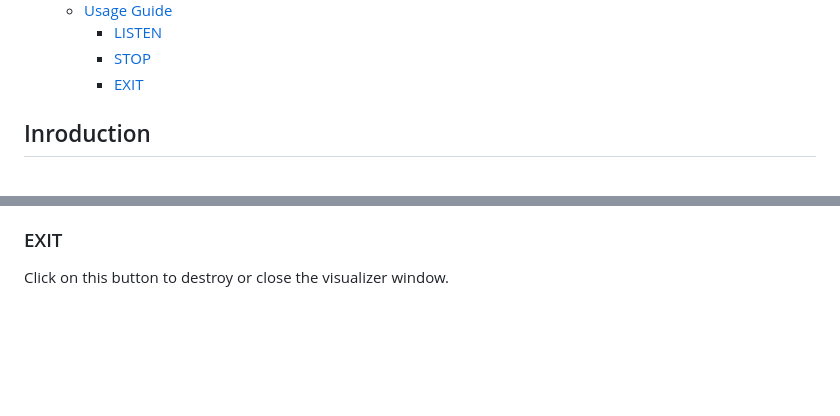
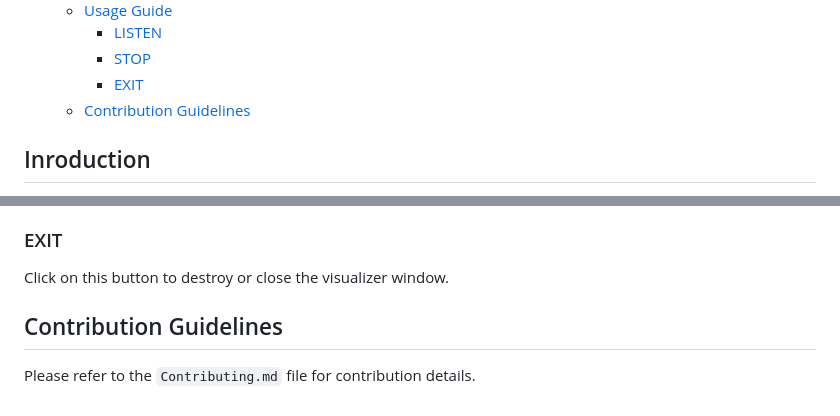
Before and after one commit to Soumya-Kushwaha/SoundScape, a Markdown page: README.md, 2 parts joined by grey strips. Drawn GitHub-style; blank space fills up the shorter version.

Commit message:
Add contribution guidelines section

````diff
--- a/README.md
+++ b/README.md
@@ -17,6 +17,7 @@ Welcome to SoundScape, an innovative Python project that transforms your surroun
     - [LISTEN](#listen)
     - [STOP](#stop)
     - [EXIT](#exit)
+  - [Contribution Guidelines](#contribution-guidelines)
 
 ## Inroduction
 
@@ -83,3 +84,7 @@ To pause the visualizer to listen for the time being, click on this button.
 ### EXIT
 
 Click on this button to destroy or close the visualizer window.
+
+## Contribution Guidelines
+
+Please refer to the ```Contributing.md``` file for contribution details.
````
